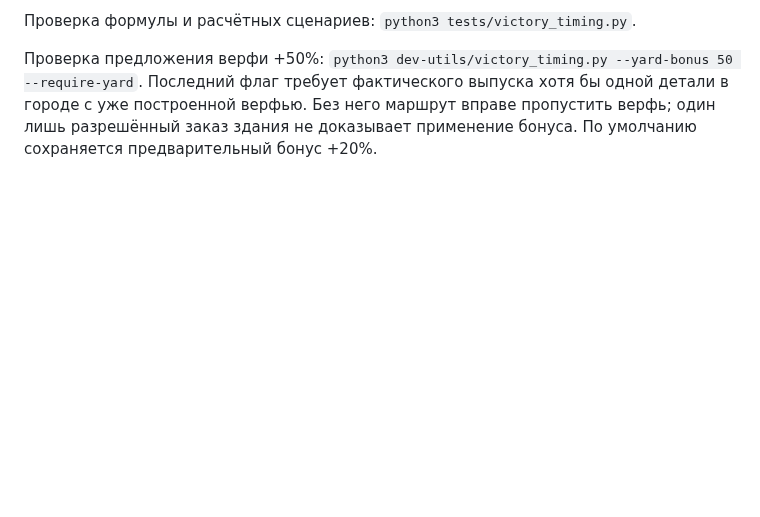
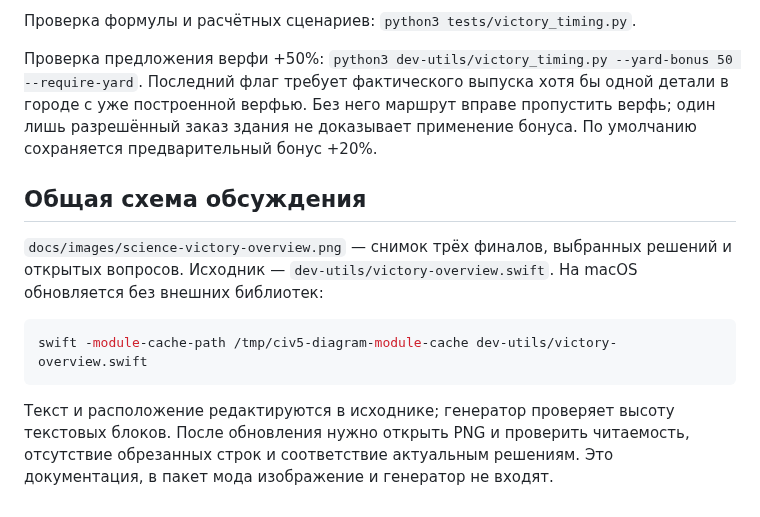
Before and after one commit to avdosev/civ5-refined, a Markdown page: dev-utils/README.md, the part around the change. GitHub-like rendering; blank space fills up the shorter version.

Commit message:
docs: add visual overview of scientific victory plans

````diff
--- a/dev-utils/README.md
+++ b/dev-utils/README.md
@@ -41,3 +41,13 @@ python3 dev-utils/tech_tree.py --database /path/to/Civ5DebugDatabase.db
 Проверка формулы и расчётных сценариев: `python3 tests/victory_timing.py`.
 
 Проверка предложения верфи +50%: `python3 dev-utils/victory_timing.py --yard-bonus 50 --require-yard`. Последний флаг требует фактического выпуска хотя бы одной детали в городе с уже построенной верфью. Без него маршрут вправе пропустить верфь; один лишь разрешённый заказ здания не доказывает применение бонуса. По умолчанию сохраняется предварительный бонус +20%.
+
+## Общая схема обсуждения
+
+`docs/images/science-victory-overview.png` — снимок трёх финалов, выбранных решений и открытых вопросов. Исходник — `dev-utils/victory-overview.swift`. На macOS обновляется без внешних библиотек:
+
+```sh
+swift -module-cache-path /tmp/civ5-diagram-module-cache dev-utils/victory-overview.swift
+```
+
+Текст и расположение редактируются в исходнике; генератор проверяет высоту текстовых блоков. После обновления нужно открыть PNG и проверить читаемость, отсутствие обрезанных строк и соответствие актуальным решениям. Это документация, в пакет мода изображение и генератор не входят.
````
Also changed, not shown: docs/index.md (+1 -1 lines), docs/victory-paths.md (+4 -0 lines), docs/images/science-victory-overview.png (added), 1 other file.
